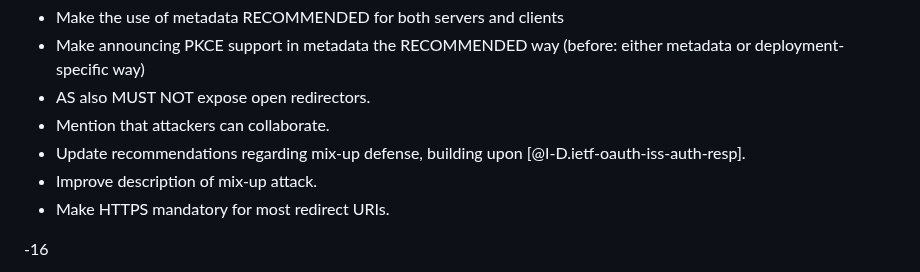
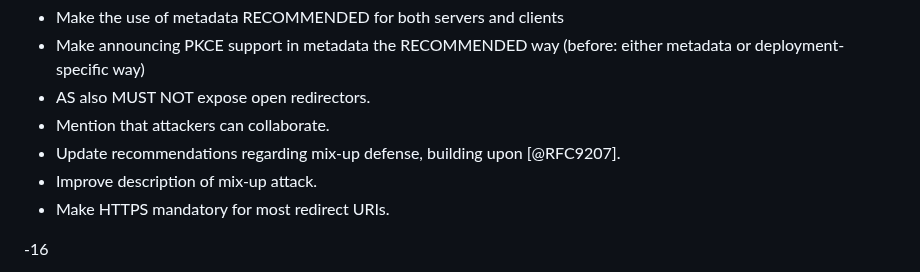
Before and after one commit to oauthstuff/draft-ietf-oauth-security-topics, a Markdown page: documenthistory.md, the part around the change. GitHub-like rendering.

Commit message:
Update rfc reference in document history

```diff
--- a/documenthistory.md
+++ b/documenthistory.md
@@ -57,7 +57,7 @@
    * Make announcing PKCE support in metadata the RECOMMENDED way (before: either metadata or deployment-specific way)
    * AS also MUST NOT expose open redirectors.
    * Mention that attackers can collaborate.
-   * Update recommendations regarding mix-up defense, building upon [@I-D.ietf-oauth-iss-auth-resp].
+   * Update recommendations regarding mix-up defense, building upon [@RFC9207].
    * Improve description of mix-up attack.
    * Make HTTPS mandatory for most redirect URIs.
 
```
